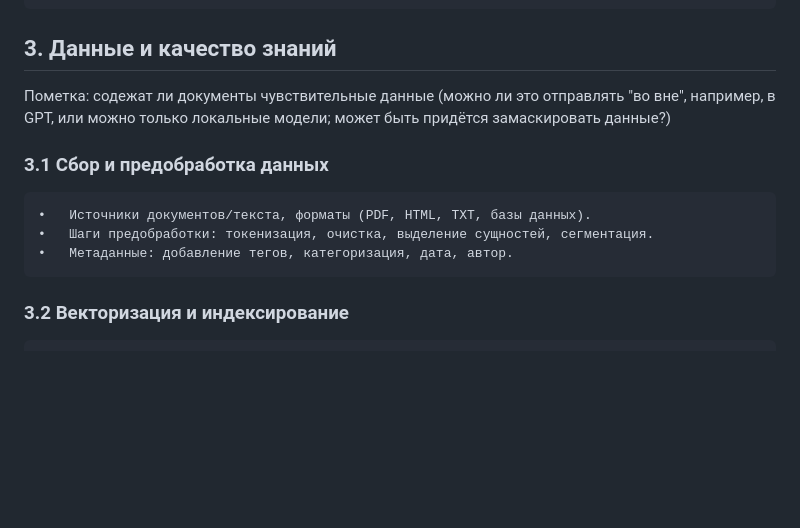
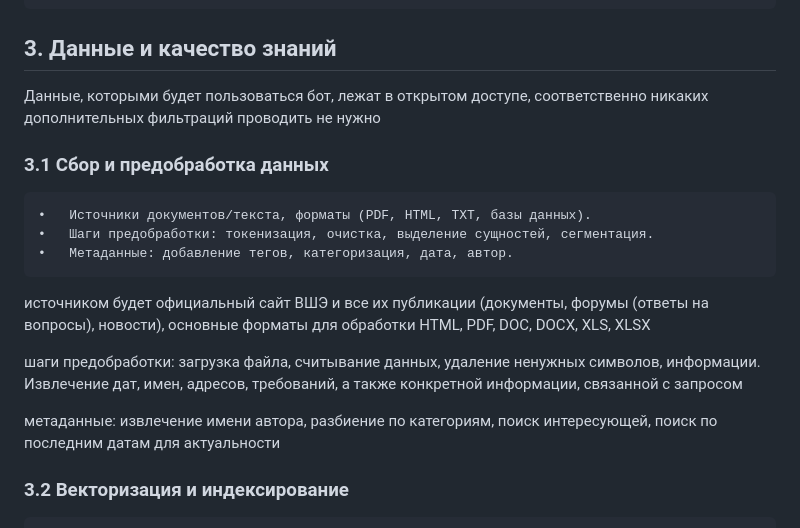
Before and after one commit to fraaxga/curswork, a Markdown page: README.md, the part around one of its changes. Drawn GitHub-style; blank space fills up the shorter version.

```diff
--- a/README.md
+++ b/README.md
@@ -67,12 +74,18 @@
 
 ## 3. Данные и качество знаний
 
-Пометка: содежат ли документы чувствительные данные (можно ли это отправлять "во вне", например, в GPT, или можно только локальные модели; может быть придётся замаскировать данные?)
+Данные, которыми будет пользоваться бот, лежат в открытом доступе, соответственно никаких дополнительных фильтраций проводить не нужно
 
 ### 3.1 Сбор и предобработка данных
 	•	Источники документов/текста, форматы (PDF, HTML, TXT, базы данных).
 	•	Шаги предобработки: токенизация, очистка, выделение сущностей, сегментация.
 	•	Метаданные: добавление тегов, категоризация, дата, автор.
+
+источником будет официальный сайт ВШЭ и все их публикации (документы, форумы (ответы на вопросы), новости), основные форматы для обработки HTML, PDF, DOC, DOCX, XLS, XLSX
+
+шаги предобработки: загрузка файла, считывание данных, удаление ненужных символов, информации. Извлечение дат, имен, адресов, требований, а также конкретной информации, связанной с запросом
+
+метаданные: извлечение имени автора, разбиение по категориям, поиск интересующей, поиск по последним датам для актуальности
 
 ### 3.2 Векторизация и индексирование
 	•	Модель embedding: название, версия, особенности (например multiling, domain-specific).
```
Also changed, not shown: other parts of README.md (+19 -7 lines).
